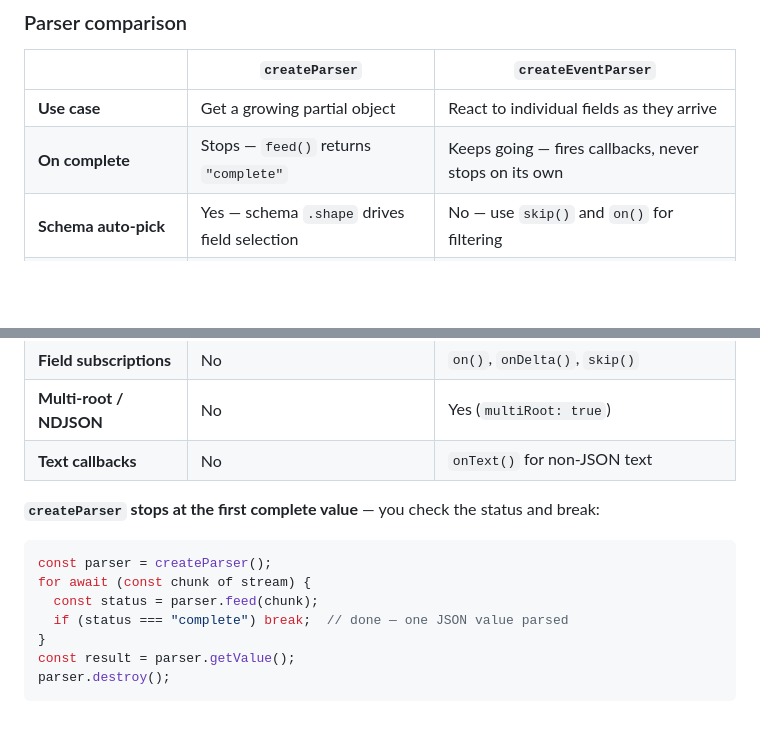
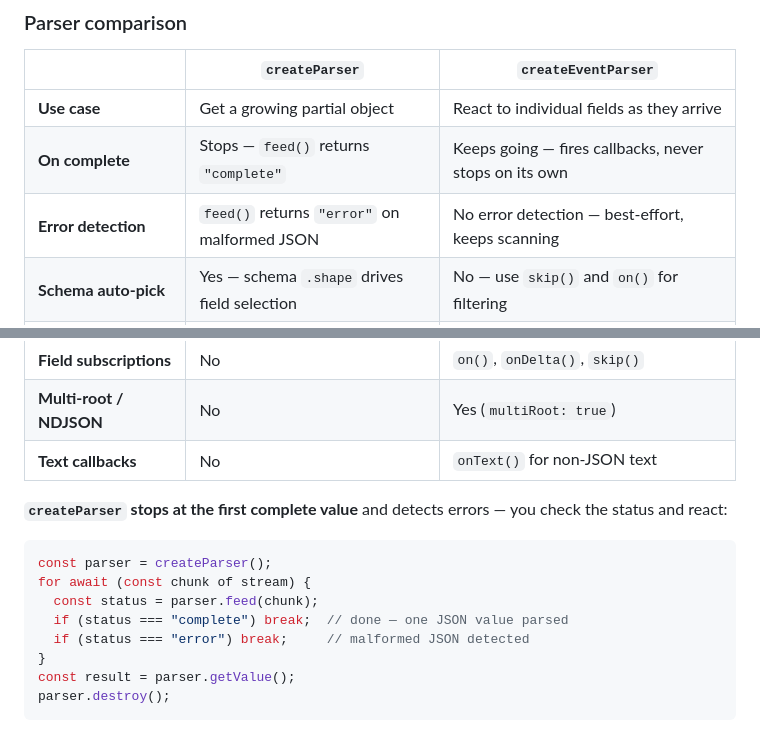
Before and after one commit to teamchong/vectorjson, a Markdown page: README.md, 2 parts joined by grey strips. GitHub-like rendering; blank space fills up the shorter version.

Commit message:
Document error detection difference: createParser detects errors, createEventParser does not

````diff
--- a/README.md
+++ b/README.md
@@ -692,6 +692,7 @@ interface RootEvent {
 |---|---|---|
 | **Use case** | Get a growing partial object | React to individual fields as they arrive |
 | **On complete** | Stops — `feed()` returns `"complete"` | Keeps going — fires callbacks, never stops on its own |
+| **Error detection** | `feed()` returns `"error"` on malformed JSON | No error detection — best-effort, keeps scanning |
 | **Schema auto-pick** | Yes — schema `.shape` drives field selection | No — use `skip()` and `on()` for filtering |
 | **Dirty input handling** | Yes (when schema provided) | Yes (always) |
 | **`for await` with source** | Yes | Yes |
@@ -699,13 +700,14 @@ interface RootEvent {
 | **Multi-root / NDJSON** | No | Yes (`multiRoot: true`) |
 | **Text callbacks** | No | `onText()` for non-JSON text |
 
-**`createParser` stops at the first complete value** — you check the status and break:
+**`createParser` stops at the first complete value** and detects errors — you check the status and react:
 
 ```js
 const parser = createParser();
 for await (const chunk of stream) {
   const status = parser.feed(chunk);
   if (status === "complete") break;  // done — one JSON value parsed
+  if (status === "error") break;     // malformed JSON detected
 }
 const result = parser.getValue();
 parser.destroy();
````
